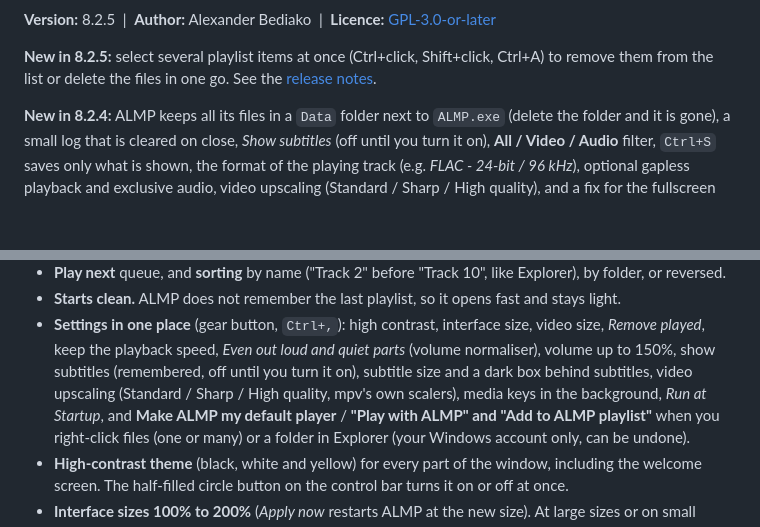
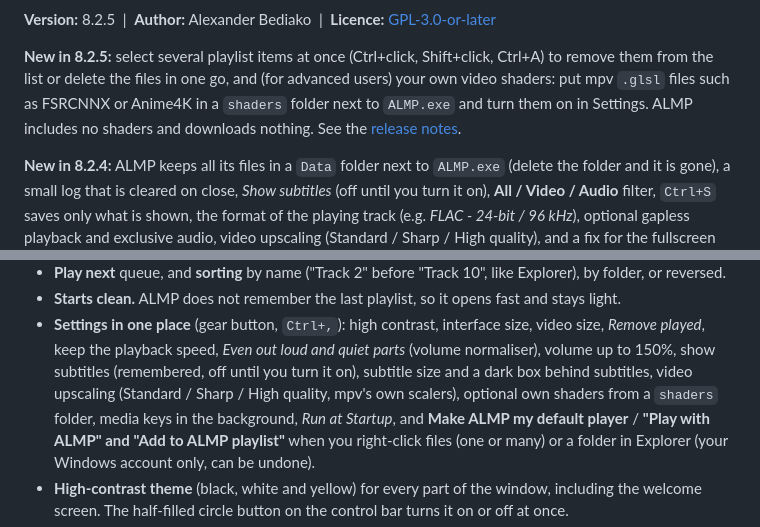
Before and after one commit to alexbedca/Alexbed-Light-Media-Player, a Markdown page: README.md, 2 parts joined by grey strips. Drawn GitHub-style; blank space fills up the shorter version.

```diff
--- a/README.md
+++ b/README.md
@@ -20,7 +20,9 @@ and no accounts, ads or tracking.
 **Version:** 8.2.5 &nbsp;|&nbsp; **Author:** Alexander Bediako &nbsp;|&nbsp; **Licence:** [GPL-3.0-or-later](LICENSE)
 
 **New in 8.2.5:** select several playlist items at once (Ctrl+click, Shift+click, Ctrl+A) to remove them from the
-list or delete the files in one go. See the [release notes](docs/release-notes/v8.2.5.md).
+list or delete the files in one go, and (for advanced users) your own video shaders: put mpv `.glsl` files such as
+FSRCNNX or Anime4K in a `shaders` folder next to `ALMP.exe` and turn them on in Settings. ALMP includes no shaders and
+downloads nothing. See the [release notes](docs/release-notes/v8.2.5.md).
 
 **New in 8.2.4:** ALMP keeps all its files in a `Data` folder next to `ALMP.exe` (delete the folder and it is gone),
 a small log that is cleared on close, *Show subtitles* (off until you turn it on), **All / Video / Audio** filter,
@@ -51,7 +53,7 @@ and it is not a commercial product.
 - **Settings in one place** (gear button, `Ctrl+,`): high contrast, interface size, video size, *Remove played*,
   keep the playback speed, *Even out loud and quiet parts* (volume normaliser), volume up to 150%,
   show subtitles (remembered, off until you turn it on), subtitle size and a dark box behind subtitles,
-  video upscaling (Standard / Sharp / High quality, mpv's own scalers), media keys in the background, *Run at Startup*, and
+  video upscaling (Standard / Sharp / High quality, mpv's own scalers), optional own shaders from a `shaders` folder, media keys in the background, *Run at Startup*, and
   **Make ALMP my default player** / **"Play with ALMP" and "Add to ALMP playlist"** when you right-click
   files (one or many) or a folder in Explorer (your Windows account only, can be undone).
 - **High-contrast theme** (black, white and yellow) for every part of the window, including the welcome screen.
```
Also changed, not shown: docs/MANUAL-TEST-v8.1.md (+3 -0 lines), docs/release-notes/v8.2.5.md (+19 -4 lines), images/screenshot-v8.2.5-settings.png, images/social-preview.png, 6 other files.
